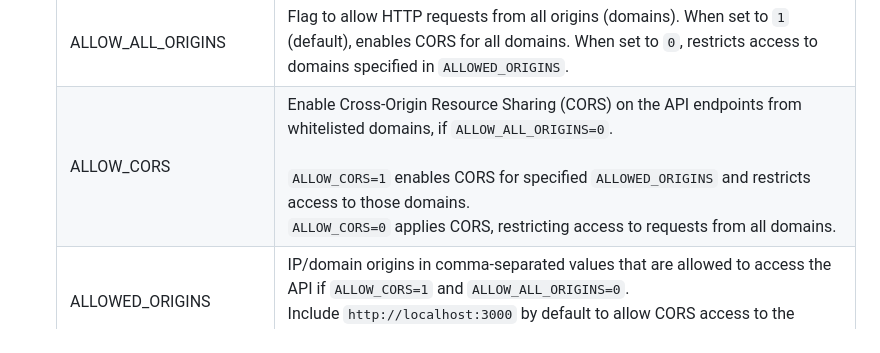
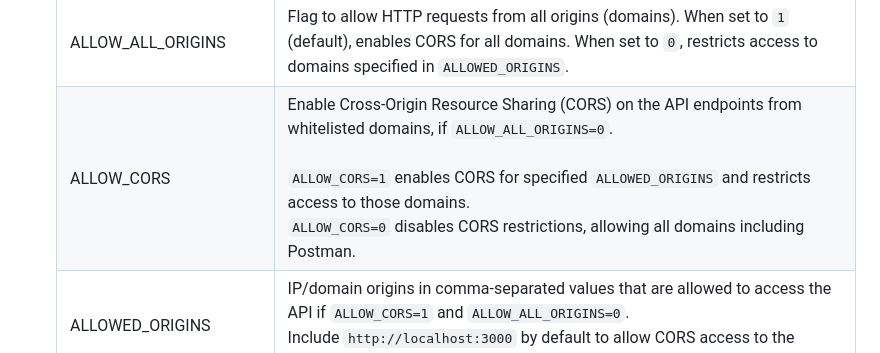
Before and after one commit to weaponsforge/ph-regions, a Markdown page: README.md, the part around the change. GitHub-like rendering; folded sections open.

Commit message:
docs: update README

```diff
--- a/README.md
+++ b/README.md
@@ -86,7 +86,7 @@ The main app is inside the `📂 server/src` folder.
    | Variable Name | Description |
    | --- | --- |
    | ALLOW_ALL_ORIGINS | Flag to allow HTTP requests from all origins (domains). When set to `1` (default), enables CORS for all domains. When set to `0`, restricts access to domains specified in `ALLOWED_ORIGINS`. |
-   | ALLOW_CORS | Enable Cross-Origin Resource Sharing (CORS) on the API endpoints from whitelisted domains, if `ALLOW_ALL_ORIGINS=0`.<br><br>`ALLOW_CORS=1` enables CORS for specified `ALLOWED_ORIGINS` and restricts access to those domains.<br> `ALLOW_CORS=0` applies CORS, restricting access to requests from all domains. |
+   | ALLOW_CORS | Enable Cross-Origin Resource Sharing (CORS) on the API endpoints from whitelisted domains, if `ALLOW_ALL_ORIGINS=0`.<br><br>`ALLOW_CORS=1` enables CORS for specified `ALLOWED_ORIGINS` and restricts access to those domains.<br> `ALLOW_CORS=0` disables CORS restrictions, allowing all domains including Postman. |
    | ALLOWED_ORIGINS | IP/domain origins in comma-separated values that are allowed to access the API if `ALLOW_CORS=1` and `ALLOW_ALL_ORIGINS=0`.<br> Include `http://localhost:3000` by default to allow CORS access to the **/client** app. |
    | DEPLOYMENT_PLATFORM | This variable refers to the backend `server`'s hosting platform, defaulting to `DEPLOYMENT_PLATFORM=regular`<br>for full-server NodeJS express apps.<br><br>Valid values are:<br>`regular` - for traditional full-server NodeJS express apps<br>`vercel` - for Vercel (serverless) |
    | MONGO_URI | MongoDB connection string.<br>Default value uses the Docker MongoDB connection string (defined in the docker compose file). |
```
